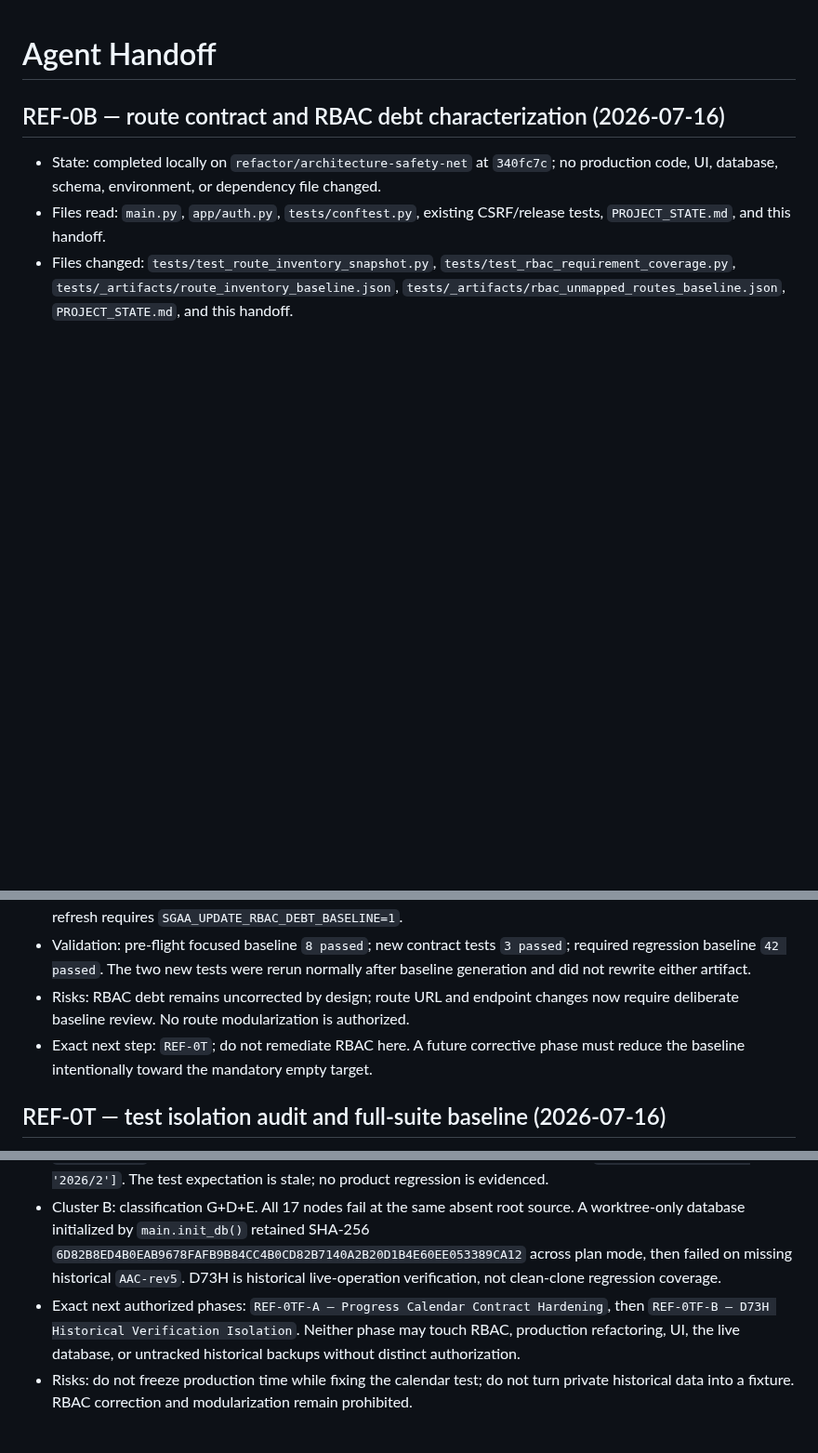
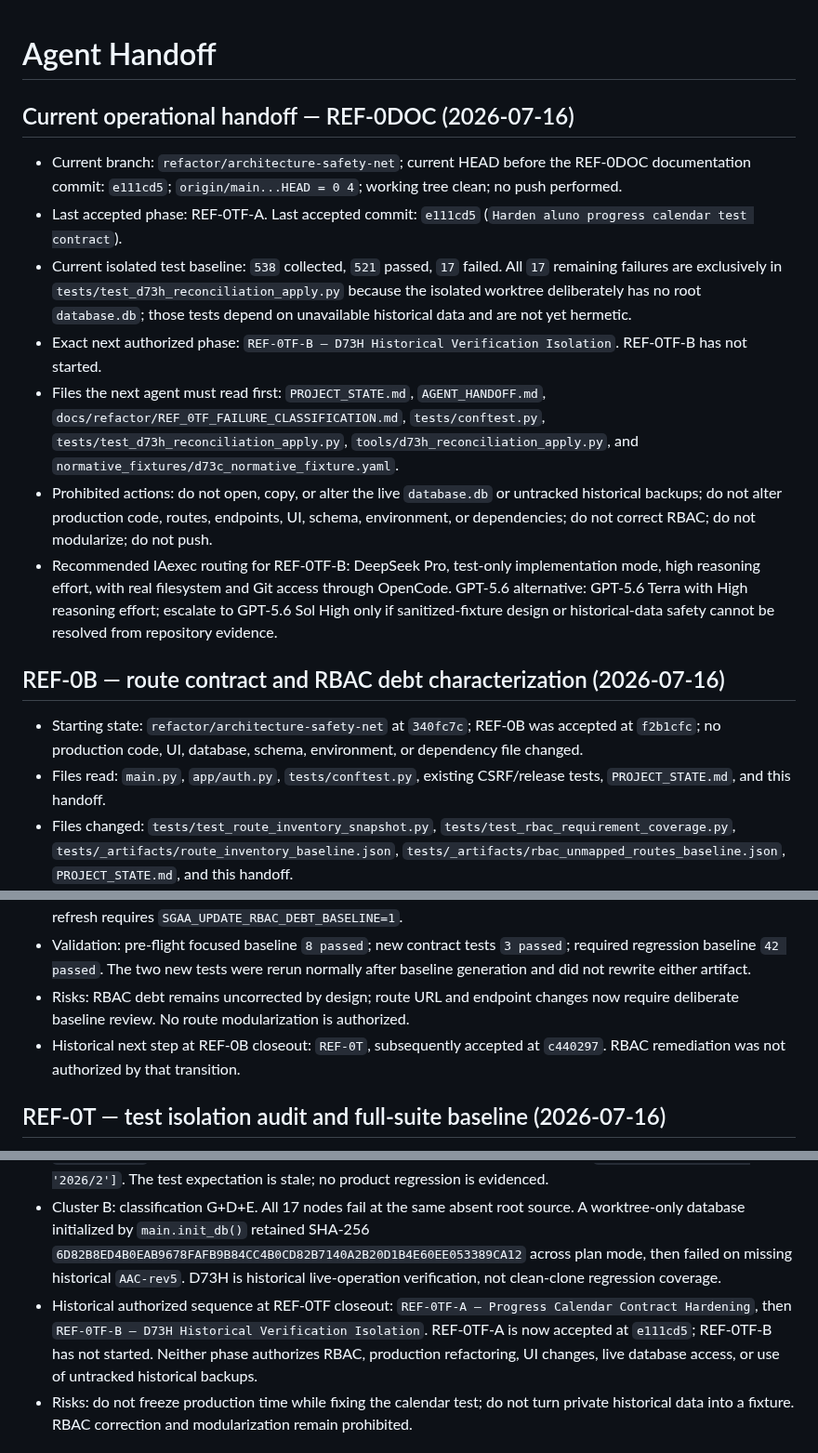
Before and after one commit to genesismazeto-sys/SGAA, a Markdown page: AGENT_HANDOFF.md, 3 parts joined by grey strips. Shown at 93% size. Drawn GitHub-style; blank space fills up the shorter version.

Commit message:
Reconcile canonical state before D73H isolation

```diff
--- a/AGENT_HANDOFF.md
+++ b/AGENT_HANDOFF.md
@@ -1,15 +1,25 @@
 # Agent Handoff
+
+## Current operational handoff — REF-0DOC (2026-07-16)
+
+- Current branch: `refactor/architecture-safety-net`; current HEAD before the REF-0DOC documentation commit: `e111cd5`; `origin/main...HEAD = 0 4`; working tree clean; no push performed.
+- Last accepted phase: REF-0TF-A. Last accepted commit: `e111cd5` (`Harden aluno progress calendar test contract`).
+- Current isolated test baseline: `538` collected, `521` passed, `17` failed. All `17` remaining failures are exclusively in `tests/test_d73h_reconciliation_apply.py` because the isolated worktree deliberately has no root `database.db`; those tests depend on unavailable historical data and are not yet hermetic.
+- Exact next authorized phase: `REF-0TF-B — D73H Historical Verification Isolation`. REF-0TF-B has not started.
+- Files the next agent must read first: `PROJECT_STATE.md`, `AGENT_HANDOFF.md`, `docs/refactor/REF_0TF_FAILURE_CLASSIFICATION.md`, `tests/conftest.py`, `tests/test_d73h_reconciliation_apply.py`, `tools/d73h_reconciliation_apply.py`, and `normative_fixtures/d73c_normative_fixture.yaml`.
+- Prohibited actions: do not open, copy, or alter the live `database.db` or untracked historical backups; do not alter production code, routes, endpoints, UI, schema, environment, or dependencies; do not correct RBAC; do not modularize; do not push.
+- Recommended IAexec routing for REF-0TF-B: DeepSeek Pro, test-only implementation mode, high reasoning effort, with real filesystem and Git access through OpenCode. GPT-5.6 alternative: GPT-5.6 Terra with High reasoning effort; escalate to GPT-5.6 Sol High only if sanitized-fixture design or historical-data safety cannot be resolved from repository evidence.
 
 ## REF-0B — route contract and RBAC debt characterization (2026-07-16)
 
-- State: completed locally on `refactor/architecture-safety-net` at `340fc7c`; no production code, UI, database, schema, environment, or dependency file changed.
+- Starting state: `refactor/architecture-safety-net` at `340fc7c`; REF-0B was accepted at `f2b1cfc`; no production code, UI, database, schema, environment, or dependency file changed.
 - Files read: `main.py`, `app/auth.py`, `tests/conftest.py`, existing CSRF/release tests, `PROJECT_STATE.md`, and this handoff.
 - Files changed: `tests/test_route_inventory_snapshot.py`, `tests/test_rbac_requirement_coverage.py`, `tests/_artifacts/route_inventory_baseline.json`, `tests/_artifacts/rbac_unmapped_routes_baseline.json`, `PROJECT_STATE.md`, and this handoff.
 - Contract: `tests/test_route_inventory_snapshot.py` derives a deterministic snapshot from `main.app.url_map` (excluding automatic `HEAD` and `OPTIONS`) and compares it read-only in normal runs. Deliberate refresh requires `SGAA_UPDATE_ROUTE_INVENTORY_BASELINE=1`.
 - RBAC debt: `tests/test_rbac_requirement_coverage.py` begins independently from URL paths `/admin` and `/admin/...`, then calls `get_admin_permission_requirement(endpoint, method)`. The current baseline has `24` unmapped route/method combinations; the full exact list, technical reason, and `null` current requirement are in `tests/_artifacts/rbac_unmapped_routes_baseline.json`. “Este baseline caracteriza dívida preexistente. O estado-alvo obrigatório é lista vazia. A existência do baseline não autoriza novas rotas sem política.” Deliberate refresh requires `SGAA_UPDATE_RBAC_DEBT_BASELINE=1`.
 - Validation: pre-flight focused baseline `8 passed`; new contract tests `3 passed`; required regression baseline `42 passed`. The two new tests were rerun normally after baseline generation and did not rewrite either artifact.
 - Risks: RBAC debt remains uncorrected by design; route URL and endpoint changes now require deliberate baseline review. No route modularization is authorized.
-- Exact next step: `REF-0T`; do not remediate RBAC here. A future corrective phase must reduce the baseline intentionally toward the mandatory empty target.
+- Historical next step at REF-0B closeout: `REF-0T`, subsequently accepted at `c440297`. RBAC remediation was not authorized by that transition.
 
 ## REF-0T — test isolation audit and full-suite baseline (2026-07-16)
 
@@ -30,7 +40,7 @@
 - Files read: progress test/fixture and `app/views/aluno.py`; D73H test, tool, YAML fixture, database/runtime setup, canonical state, and relevant Git history (`dea3de5`, `ecdc9f5`, `b8ad2ae`).
 - Cluster A: classification C+B. The fixture's 2026-09-10 event is now in the current 2026/2 semester. `date.today()` is the explicit production gate; three fresh runs identically observed `['2025/2', '2026/1', '2026/2']`. The test expectation is stale; no product regression is evidenced.
 - Cluster B: classification G+D+E. All 17 nodes fail at the same absent root source. A worktree-only database initialized by `main.init_db()` retained SHA-256 `6D82B8ED4B0EAB9678FAFB9B84CC4B0CD82B7140A2B20D1B4E60EE053389CA12` across plan mode, then failed on missing historical `AAC-rev5`. D73H is historical live-operation verification, not clean-clone regression coverage.
-- Exact next authorized phases: `REF-0TF-A — Progress Calendar Contract Hardening`, then `REF-0TF-B — D73H Historical Verification Isolation`. Neither phase may touch RBAC, production refactoring, UI, the live database, or untracked historical backups without distinct authorization.
+- Historical authorized sequence at REF-0TF closeout: `REF-0TF-A — Progress Calendar Contract Hardening`, then `REF-0TF-B — D73H Historical Verification Isolation`. REF-0TF-A is now accepted at `e111cd5`; REF-0TF-B has not started. Neither phase authorizes RBAC, production refactoring, UI changes, live database access, or use of untracked historical backups.
 - Risks: do not freeze production time while fixing the calendar test; do not turn private historical data into a fixture. RBAC correction and modularization remain prohibited.
 
 ## REF-0TF-A — progress calendar contract hardening (2026-07-16)
```
Also changed, not shown: PROJECT_STATE.md (+8 -5 lines).
